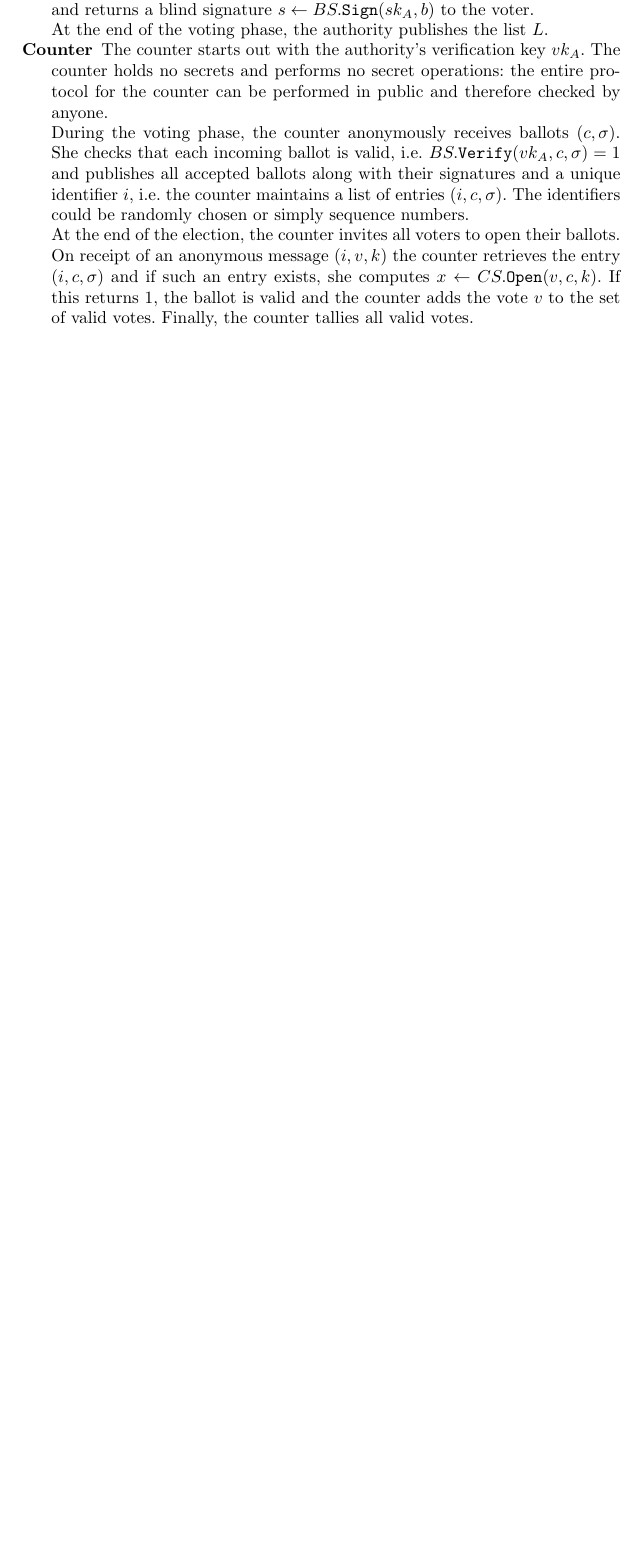
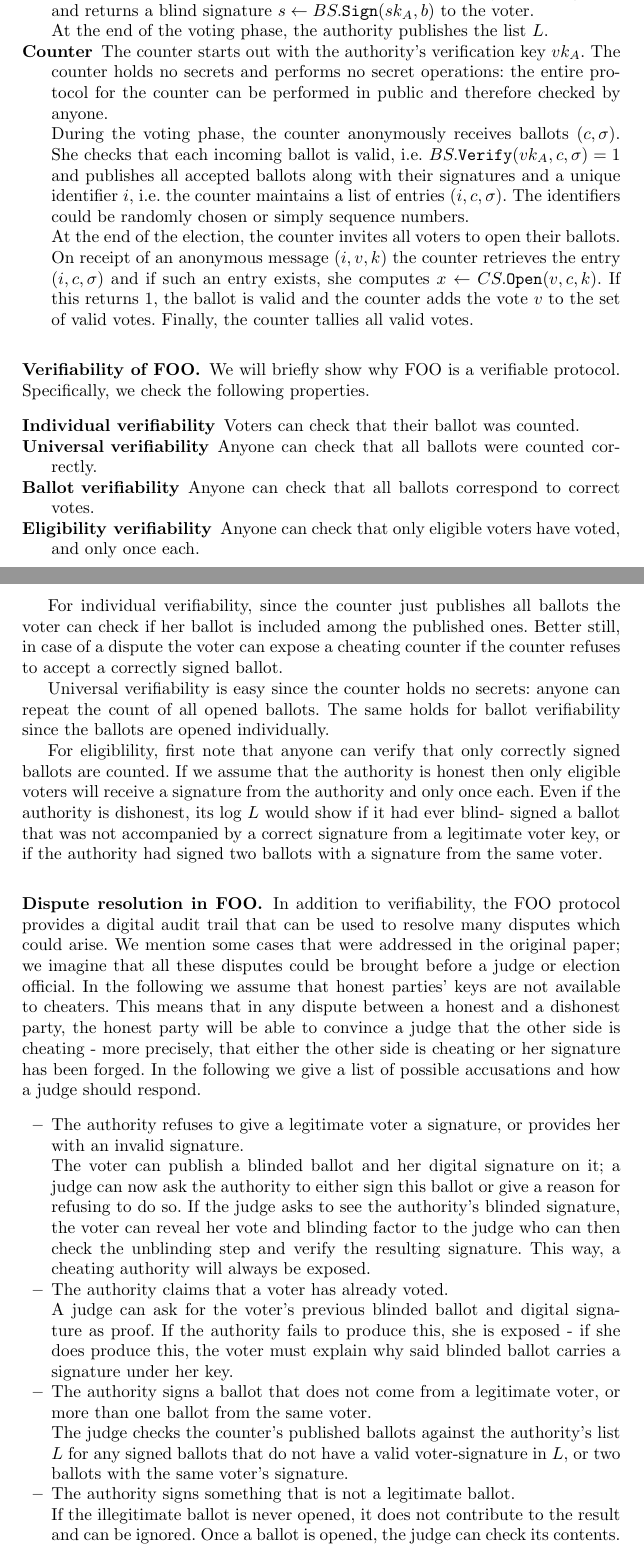
Before and after one commit to bogdanwarinschi/IntrotoVoting, a LaTeX paper (main.tex): part of page 9 of 10 before the commit and two parts of pages 9 and 10 of 11 after it, the two joined at a grey line, cut so that both start at the same text, the shorter picture padded with empty space. Compiled offline with pdfLaTeX.

Commit message:
FOO verifiability and dispute resolution.

```diff
--- a/main.tex
+++ b/main.tex
@@ -522,3 +522,78 @@ counter adds the vote $v$ to the set of valid votes. Finally, the counter
 tallies all valid votes.
 \end{description}
 
+\subsubsection{Verifiability of FOO.}
+
+We will briefly show why FOO is a verifiable protocol. Specifically, we check
+the following properties.
+
+\begin{description}
+\item[Individual verifiability] Voters can check that their ballot was counted.
+\item[Universal verifiability] Anyone can check that all ballots were counted
+ correctly.
+\item[Ballot verifiability] Anyone can check that all ballots correspond to
+ correct votes.
+\item[Eligibility verifiability] Anyone can check that only eligible voters have
+voted, and only once each.
+\end{description}
+
+For individual verifiability, since the counter just publishes all ballots the
+voter can check if her ballot is included among the published ones. Better
+still, in case of a dispute the voter can expose a cheating counter if the
+counter refuses to accept a correctly signed ballot.
+
+Universal verifiability is easy since the counter holds no secrets: anyone can
+repeat the count of all opened ballots. The same holds for ballot verifiability
+since the ballots are opened individually.
+
+For eligiblility, first note that anyone can verify that only correctly signed
+ballots are counted. If we assume that the authority is honest then only
+eligible voters will receive a signature from the authority and only once each.
+Even if the authority is dishonest, its log $L$ would show if it had ever blind-
+signed a ballot that was not accompanied by a correct signature from a
+legitimate voter key, or if the authority had signed two ballots with a
+signature from the same voter.
+
+\subsubsection{Dispute resolution in FOO.}
+
+In addition to verifiability, the FOO protocol provides a digital audit trail
+that can be used to resolve many disputes which could arise. We mention some
+cases that were addressed in the original paper; we imagine that all these
+disputes could be brought before a judge or election official.
+In the following we assume that honest parties' keys are not available to
+cheaters. This means that in any dispute between a honest and a dishonest party,
+the honest party will be able to convince a judge that the other side is
+cheating - more precisely, that either the other side is cheating or her
+signature has been forged.
+In the following we give a list of possible accusations and how a judge should
+respond.
+
+\begin{itemize}
+\item The authority refuses to give a legitimate voter a signature, or provides
+her with an invalid signature.
+
+The voter can publish a blinded ballot and her digital signature on it;
+a judge can now ask the authority to either sign this ballot or give a reason
+for refusing to do so. If the judge asks to see the authority's blinded
+signature, the voter can reveal her vote and blinding factor to the judge who
+can then check the unblinding step and verify the resulting signature.
+This way, a cheating authority will always be exposed.
+
+\item The authority claims that a voter has already voted.
+
+A judge can ask for the voter's previous blinded ballot and digital signature as
+proof. If the authority fails to produce this, she is exposed - if she does
+produce this, the voter must explain why said blinded ballot carries a signature
+under her key.
+
+\item The authority signs a ballot that does not come from a legitimate voter,
+or more than one ballot from the same voter.
+
+The judge checks the counter's published ballots against the authority's list
+$L$ for any signed ballots that do not have a valid voter-signature in $L$, or
+two ballots with the same voter's signature.
+
+\item The authority signs something that is not a legitimate ballot.
+
+If the illegitimate ballot is never opened, it does not contribute to the result
+and can be ignored. Once a ballot is opened, the judge can check its contents.
```
Also changed, not shown: main.tex (27 more changed lines).
